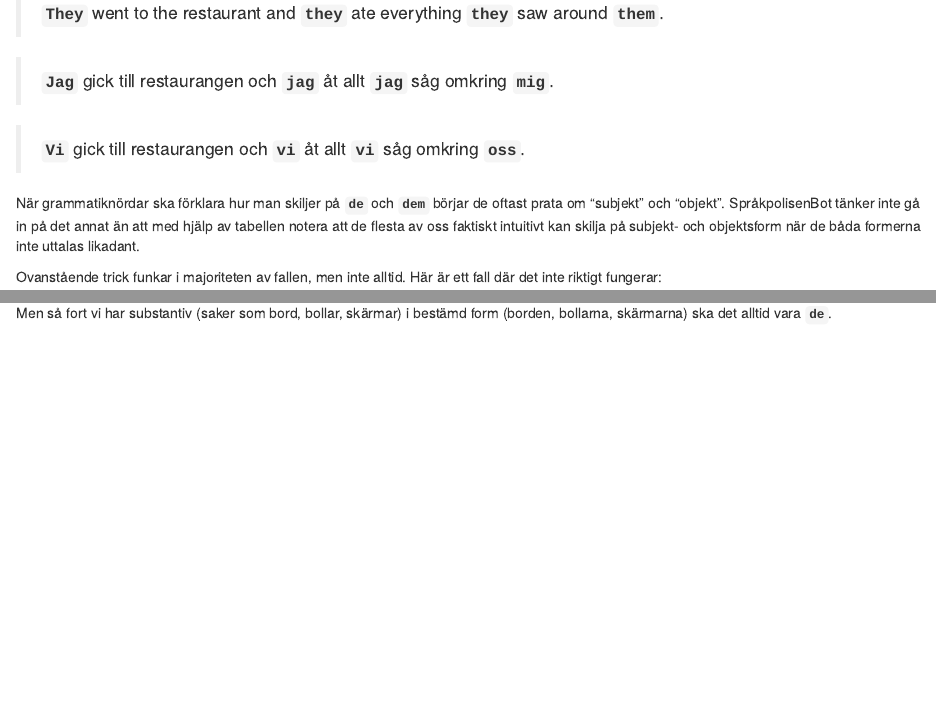
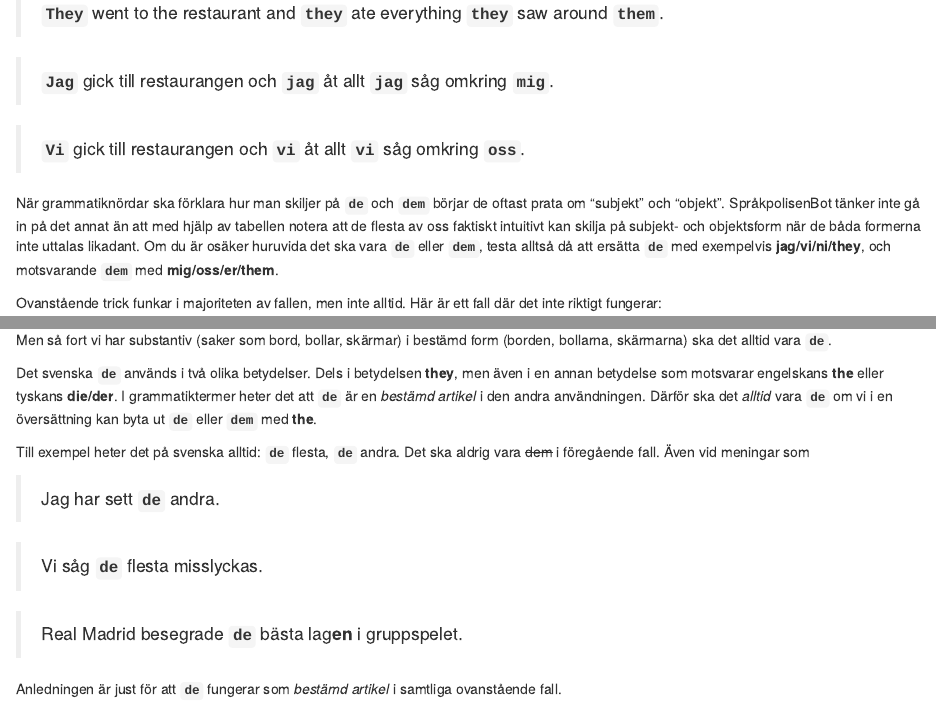
Before and after one commit to Lauler/sprakpolisen, an R Markdown document (sprakpolisen_web/guide.Rmd): the page in a window 1100 px wide, from 740 px down, and a second part further down, joined at a grey line. Rendered offline with R 4.5, knitr and Pandoc, with nearby package versions; drawn as R Markdown's standard HTML page in place of the format the file asks for; some code elsewhere in the file could not run offline.

Commit message:
update docs small typo fixes and clarifications

```diff
--- a/sprakpolisen_web/guide.Rmd
+++ b/sprakpolisen_web/guide.Rmd
@@ -40,12 +39,11 @@ reactable::reactable(df, bordered=TRUE, sortable=FALSE)
 
 > **`Vi`** gick till restaurangen och **`vi`** åt allt **`vi`** såg omkring **`oss`**.
 
-När grammatiknördar ska förklara hur man skiljer på **`de`** och **`dem`** börjar de oftast prata om "subjekt" och "objekt". SpråkpolisenBot tänker inte gå in på det annat än att med hjälp av tabellen notera att de flesta av oss faktiskt intuitivt kan skilja på subjekt- och objektsform när de båda formerna inte uttalas likadant.
+När grammatiknördar ska förklara hur man skiljer på **`de`** och **`dem`** börjar de oftast prata om "subjekt" och "objekt". SpråkpolisenBot tänker inte gå in på det annat än att med hjälp av tabellen notera att de flesta av oss faktiskt intuitivt kan skilja på subjekt- och objektsform när de båda formerna inte uttalas likadant. Om du är osäker huruvida det ska vara **`de`** eller **`dem`**, testa alltså då att ersätta **`de`** med exempelvis **jag/vi/ni/they**, och motsvarande **`dem`** med **mig/oss/er/them**.
 
 Ovanstående trick funkar i majoriteten av fallen, men inte alltid. Här är ett fall där det inte riktigt fungerar:
 
 > Jag såg **`dem`** komma runt hörnet och gå i riktning mot **`de`** byggnaderna.
-
 
 > I saw **`them`** come around the corner and walk in the direction of those buildings.
 
@@ -93,3 +91,15 @@ Hade vi kapat av den sista meningen innan "fem gästerna" hade istället följan
 > Ni borde öppna för **`dem`**.
 
 Men så fort vi har substantiv (saker som bord, bollar, skärmar) i bestämd form (borden, bollarna, skärmarna) ska det alltid vara **`de`**.
+
+Det svenska **`de`** används i två olika betydelser. Dels i betydelsen **they**, men även i en annan betydelse som motsvarar engelskans **the** eller tyskans **die/der**. I grammatiktermer heter det att **`de`** är en *bestämd artikel* i den andra användningen. Därför ska det *alltid* vara **`de`** om vi i en översättning kan byta ut **`de`** eller **`dem`** med **the**.
+
+Till exempel heter det på svenska alltid: **`de`** flesta, **`de`** andra. Det ska aldrig vara ~~dem~~ i föregående fall. Även vid meningar som
+
+> Jag har sett **`de`** andra.
+
+> Vi såg **`de`** flesta misslyckas.
+
+> Real Madrid besegrade **`de`** bästa lag**en** i gruppspelet.
+
+Anledningen är just för att **`de`** fungerar som *bestämd artikel* i samtliga ovanstående fall.
```
Also changed, not shown: sprakpolisen_web/contact.Rmd (+1 -1 lines), sprakpolisen_web/demo.Rmd (+1 -1 lines), sprakpolisen_web/guide.Rmd (3 more changed lines), 3 other files.
